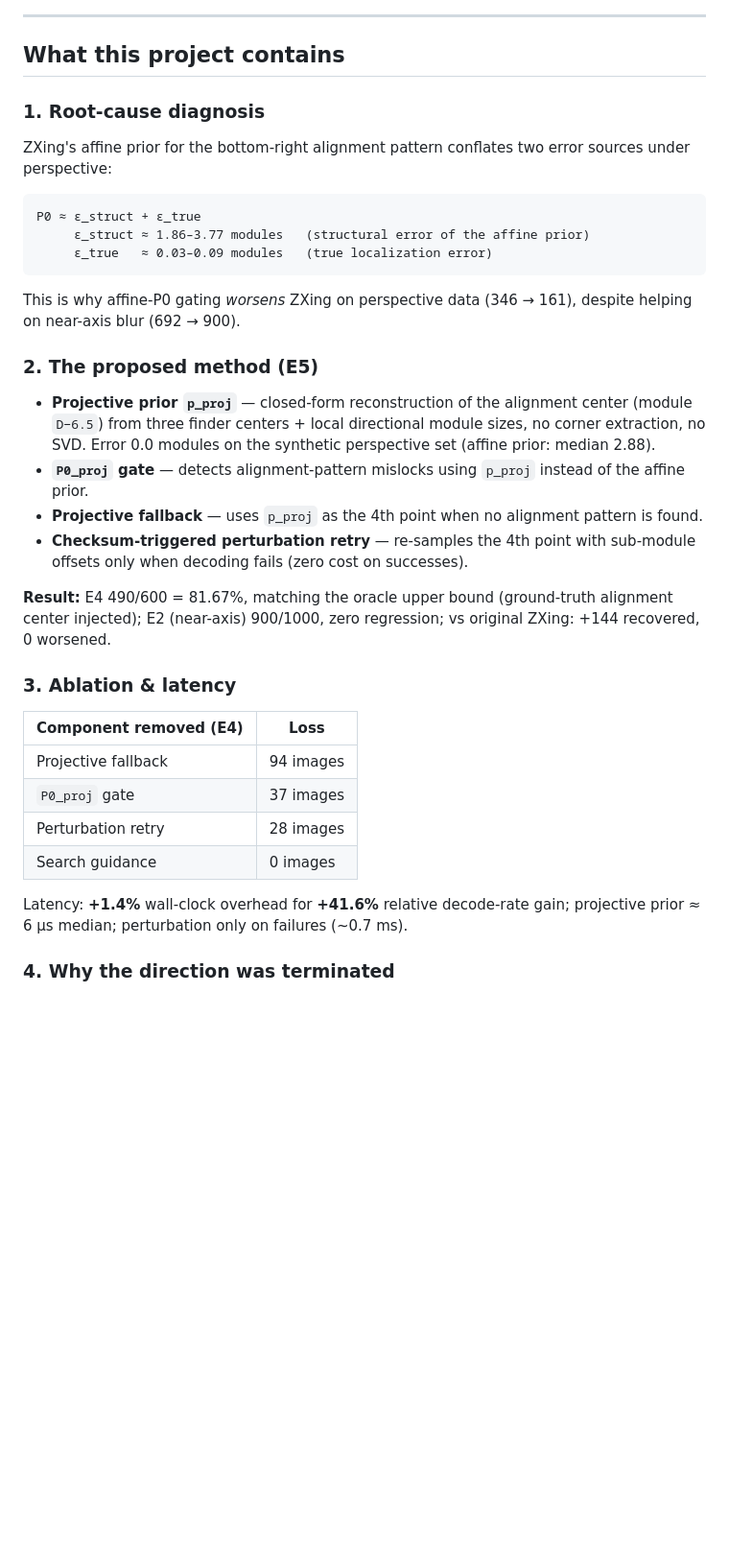
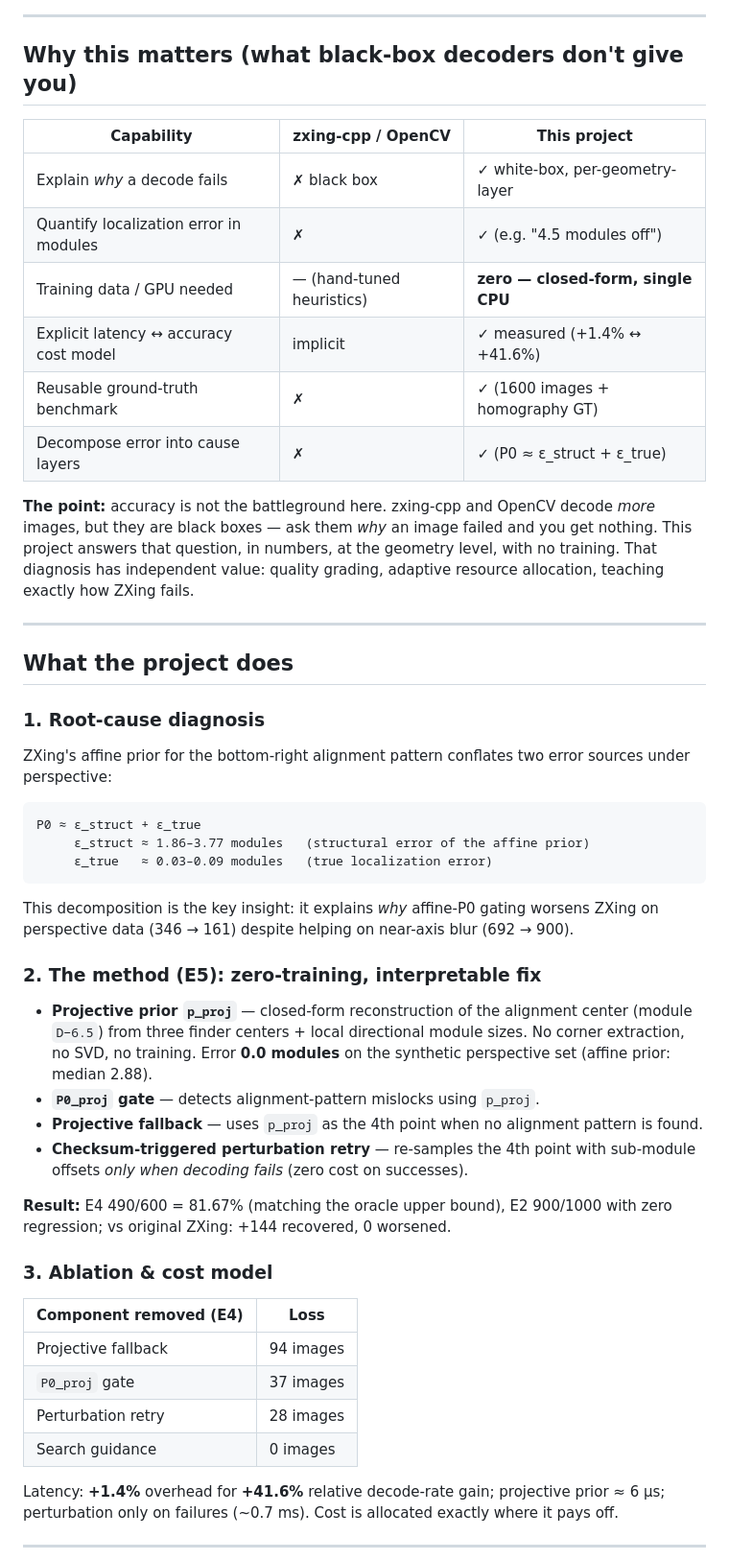
Before and after one commit to CJR1-eng/qr-degraded-diagnosis, a Markdown page: README.md, the part around one of its changes. Shown at 96% size. GitHub-like rendering; blank space fills up the shorter version.

````diff
--- a/README.md
+++ b/README.md
@@ -27,7 +18,22 @@ Per-condition (ZXing Java / E5 / OpenCV / zxing-cpp):
 
 ---
 
-## What this project contains
+## Why this matters (what black-box decoders don't give you)
+
+| Capability | zxing-cpp / OpenCV | This project |
+|---|---|---|
+| Explain *why* a decode fails | ✗ black box | ✓ white-box, per-geometry-layer |
+| Quantify localization error in modules | ✗ | ✓ (e.g. "4.5 modules off") |
+| Training data / GPU needed | — (hand-tuned heuristics) | **zero — closed-form, single CPU** |
+| Explicit latency ↔ accuracy cost model | implicit | ✓ measured (+1.4% ↔ +41.6%) |
+| Reusable ground-truth benchmark | ✗ | ✓ (1600 images + homography GT) |
+| Decompose error into cause layers | ✗ | ✓ (P0 ≈ ε_struct + ε_true) |
+
+**The point:** accuracy is not the battleground here. zxing-cpp and OpenCV decode *more* images, but they are black boxes — ask them *why* an image failed and you get nothing. This project answers that question, in numbers, at the geometry level, with no training. That diagnosis has independent value: quality grading, adaptive resource allocation, teaching exactly how ZXing fails.
+
+---
+
+## What the project does
 
 ### 1. Root-cause diagnosis
 
@@ -39,18 +45,18 @@ P0 ≈ ε_struct + ε_true
      ε_true   ≈ 0.03–0.09 modules   (true localization error)
 ```
 
-This is why affine-P0 gating *worsens* ZXing on perspective data (346 → 161), despite helping on near-axis blur (692 → 900).
+This decomposition is the key insight: it explains *why* affine-P0 gating worsens ZXing on perspective data (346 → 161) despite helping on near-axis blur (692 → 900).
 
-### 2. The proposed method (E5)
+### 2. The method (E5): zero-training, interpretable fix
 
-- **Projective prior `p_proj`** — closed-form reconstruction of the alignment center (module `D−6.5`) from three finder centers + local directional module sizes, no corner extraction, no SVD. Error 0.0 modules on the synthetic perspective set (affine prior: median 2.88).
-- **`P0_proj` gate** — detects alignment-pattern mislocks using `p_proj` instead of the affine prior.
+- **Projective prior `p_proj`** — closed-form reconstruction of the alignment center (module `D−6.5`) from three finder centers + local directional module sizes. No corner extraction, no SVD, no training. Error **0.0 modules** on the synthetic perspective set (affine prior: median 2.88).
+- **`P0_proj` gate** — detects alignment-pattern mislocks using `p_proj`.
 - **Projective fallback** — uses `p_proj` as the 4th point when no alignment pattern is found.
-- **Checksum-triggered perturbation retry** — re-samples the 4th point with sub-module offsets only when decoding fails (zero cost on successes).
+- **Checksum-triggered perturbation retry** — re-samples the 4th point with sub-module offsets *only when decoding fails* (zero cost on successes).
 
-**Result:** E4 490/600 = 81.67%, matching the oracle upper bound (ground-truth alignment center injected); E2 (near-axis) 900/1000, zero regression; vs original ZXing: +144 recovered, 0 worsened.
+**Result:** E4 490/600 = 81.67% (matching the oracle upper bound), E2 900/1000 with zero regression; vs original ZXing: +144 recovered, 0 worsened.
 
-### 3. Ablation & latency
+### 3. Ablation & cost model
 
 | Component removed (E4) | Loss |
 |---|---|
@@ -59,7 +65,7 @@ This is why affine-P0 gating *worsens* ZXing on perspective data (346 → 161),
 | Perturbation retry | 28 images |
 | Search guidance | 0 images |
 
-Latency: **+1.4%** wall-clock overhead for **+41.6%** relative decode-rate gain; projective prior ≈ 6 µs median; perturbation only on failures (~0.7 ms).
+Latency: **+1.4%** overhead for **+41.6%** relative decode-rate gain; projective prior ≈ 6 µs; perturbation only on failures (~0.7 ms). Cost is allocated exactly where it pays off.
 
-### 4. Why the direction was terminated
+---
 
````
Also changed, not shown: other parts of README.md (+25 -18 lines), docs/images/cross_decoder.png (added), docs/images/degradation_gallery.png (added), docs/images/diagnosis_annotated.png (added), 1 other file.
